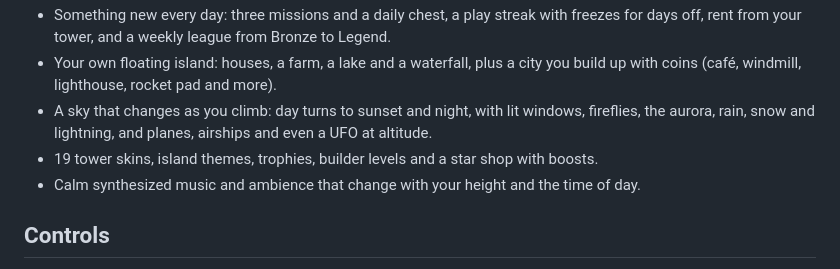
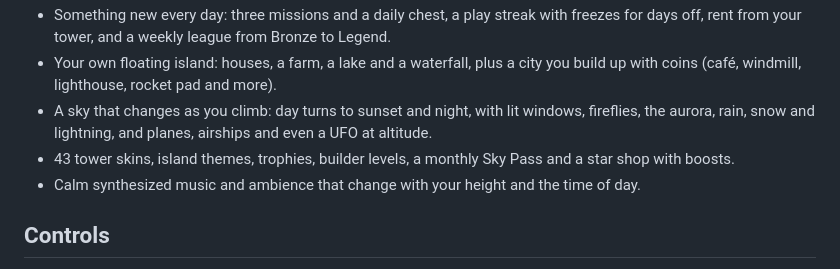
Before and after one commit to Erlan1126/Test, a Markdown page: launch/itch-page.md, the part around the change. Rendered like a GitHub page.

Commit message:
Store text: 43 tower skins
Co-Authored-By: Claude Opus 5.5 <noreply@anthropic.com>
Claude-Session: https://claude.ai/code/session_01JdA1eqtJ6Z5CbdZzjTcCvj

```diff
--- a/launch/itch-page.md
+++ b/launch/itch-page.md
@@ -110,7 +110,7 @@ How many people can you house before you run out of room?
 - Something new every day: three missions and a daily chest, a play streak with freezes for days off, rent from your tower, and a weekly league from Bronze to Legend.
 - Your own floating island: houses, a farm, a lake and a waterfall, plus a city you build up with coins (café, windmill, lighthouse, rocket pad and more).
 - A sky that changes as you climb: day turns to sunset and night, with lit windows, fireflies, the aurora, rain, snow and lightning, and planes, airships and even a UFO at altitude.
-- 19 tower skins, island themes, trophies, builder levels and a star shop with boosts.
+- 43 tower skins, island themes, trophies, builder levels, a monthly Sky Pass and a star shop with boosts.
 - Calm synthesized music and ambience that change with your height and the time of day.
 
 ## Controls
```
Also changed, not shown: launch/stores/app-store.md (+1 -1 lines).
